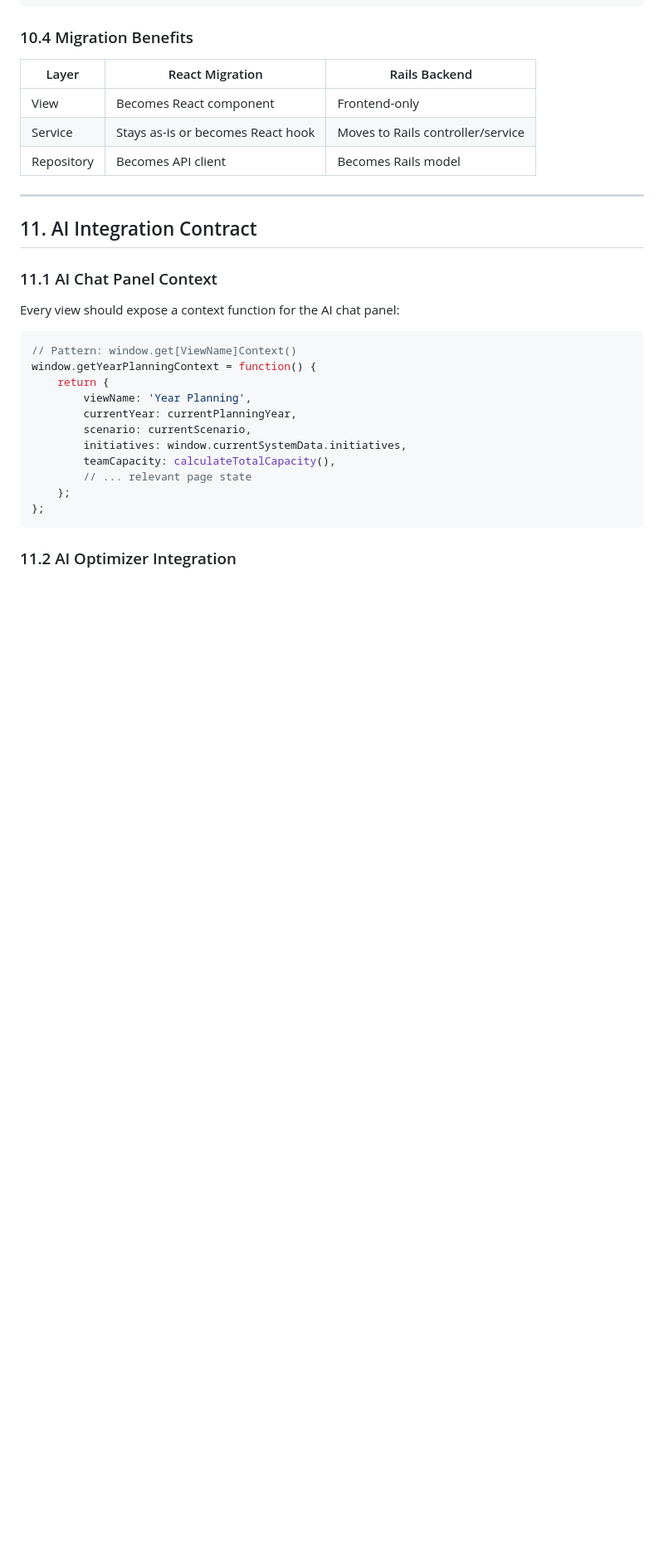
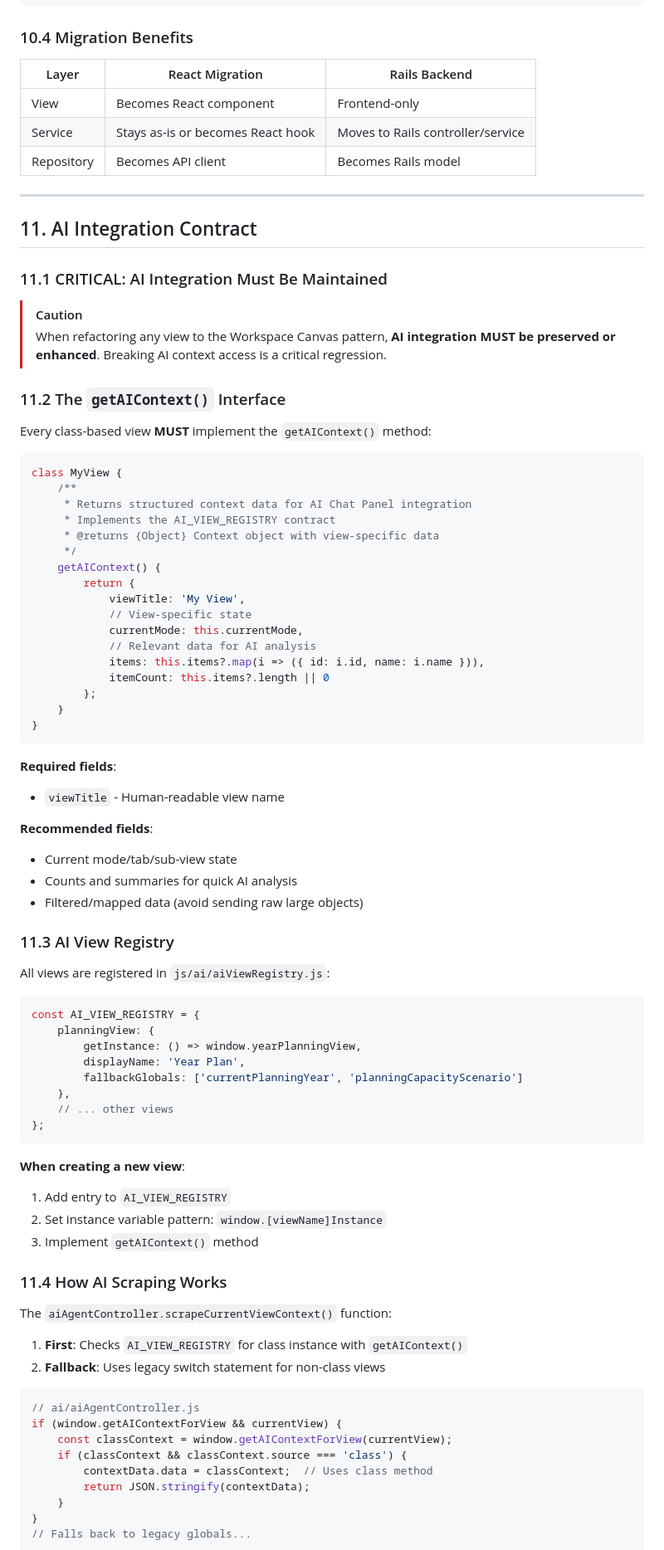
Before and after one commit to khanmjk/altsoftwareplanning, a Markdown page: docs/workspace-canvas-contract.md, the part around one of its changes. Shown at 83% size. Drawn GitHub-style; blank space fills up the shorter version.

Commit message:
update workspace design contract

````diff
--- a/docs/workspace-canvas-contract.md
+++ b/docs/workspace-canvas-contract.md
@@ -430,22 +430,80 @@ class YearPlanningView {
 
 ## 11. AI Integration Contract
 
-### 11.1 AI Chat Panel Context
+### 11.1 CRITICAL: AI Integration Must Be Maintained
 
-Every view should expose a context function for the AI chat panel:
+> [!CAUTION]
+> When refactoring any view to the Workspace Canvas pattern, **AI integration MUST be preserved or enhanced**.
+> Breaking AI context access is a critical regression.
+
+### 11.2 The `getAIContext()` Interface
+
+Every class-based view **MUST** implement the `getAIContext()` method:
 
 ```javascript
-// Pattern: window.get[ViewName]Context()
-window.getYearPlanningContext = function() {
-    return {
-        viewName: 'Year Planning',
-        currentYear: currentPlanningYear,
-        scenario: currentScenario,
-        initiatives: window.currentSystemData.initiatives,
-        teamCapacity: calculateTotalCapacity(),
-        // ... relevant page state
-    };
+class MyView {
+    /**
+     * Returns structured context data for AI Chat Panel integration
+     * Implements the AI_VIEW_REGISTRY contract
+     * @returns {Object} Context object with view-specific data
+     */
+    getAIContext() {
+        return {
+            viewTitle: 'My View',
+            // View-specific state
+            currentMode: this.currentMode,
+            // Relevant data for AI analysis
+            items: this.items?.map(i => ({ id: i.id, name: i.name })),
+            itemCount: this.items?.length || 0
+        };
+    }
+}
+```
+
+**Required fields**:
+- `viewTitle` - Human-readable view name
+
+**Recommended fields**:
+- Current mode/tab/sub-view state
+- Counts and summaries for quick AI analysis
+- Filtered/mapped data (avoid sending raw large objects)
+
+### 11.3 AI View Registry
+
+All views are registered in `js/ai/aiViewRegistry.js`:
+
+```javascript
+const AI_VIEW_REGISTRY = {
+    planningView: {
+        getInstance: () => window.yearPlanningView,
+        displayName: 'Year Plan',
+        fallbackGlobals: ['currentPlanningYear', 'planningCapacityScenario']
+    },
+    // ... other views
 };
 ```
 
-### 11.2 AI Optimizer Integration
+**When creating a new view**:
+1. Add entry to `AI_VIEW_REGISTRY`
+2. Set instance variable pattern: `window.[viewName]Instance`
+3. Implement `getAIContext()` method
+
+### 11.4 How AI Scraping Works
+
+The `aiAgentController.scrapeCurrentViewContext()` function:
+
+1. **First**: Checks `AI_VIEW_REGISTRY` for class instance with `getAIContext()`
+2. **Fallback**: Uses legacy switch statement for non-class views
+
+```javascript
+// ai/aiAgentController.js
+if (window.getAIContextForView && currentView) {
+    const classContext = window.getAIContextForView(currentView);
+    if (classContext && classContext.source === 'class') {
+        contextData.data = classContext;  // Uses class method
+        return JSON.stringify(contextData);
+    }
+}
+// Falls back to legacy globals...
+```
+
````
Also changed, not shown: other parts of docs/workspace-canvas-contract.md (+29 -10 lines).
